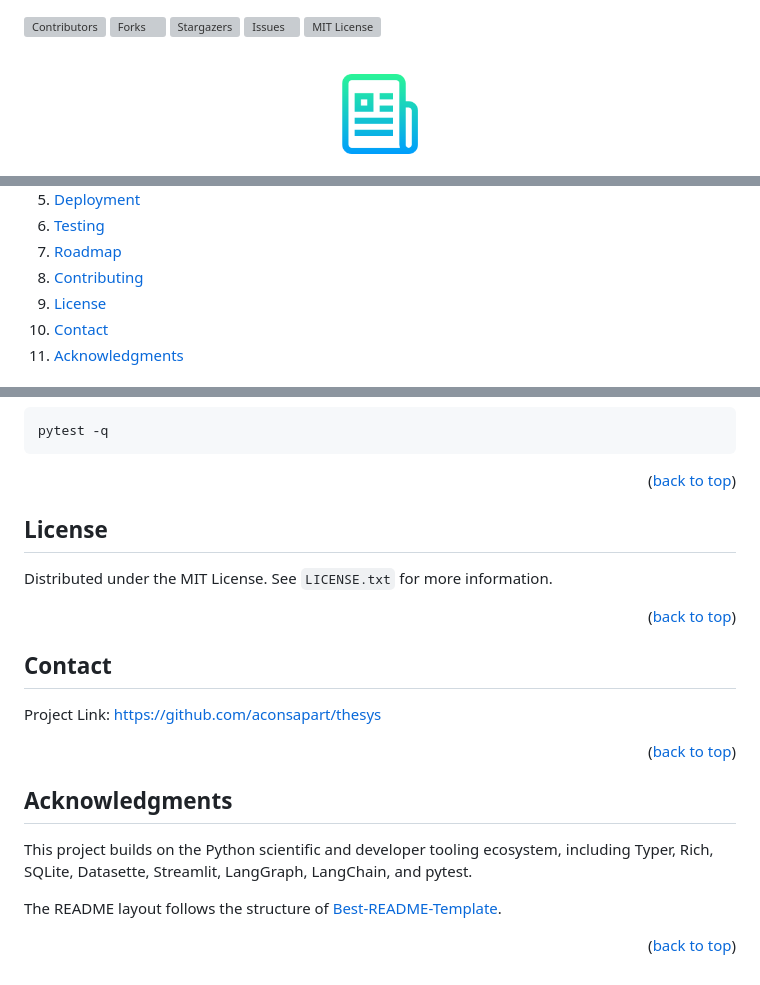
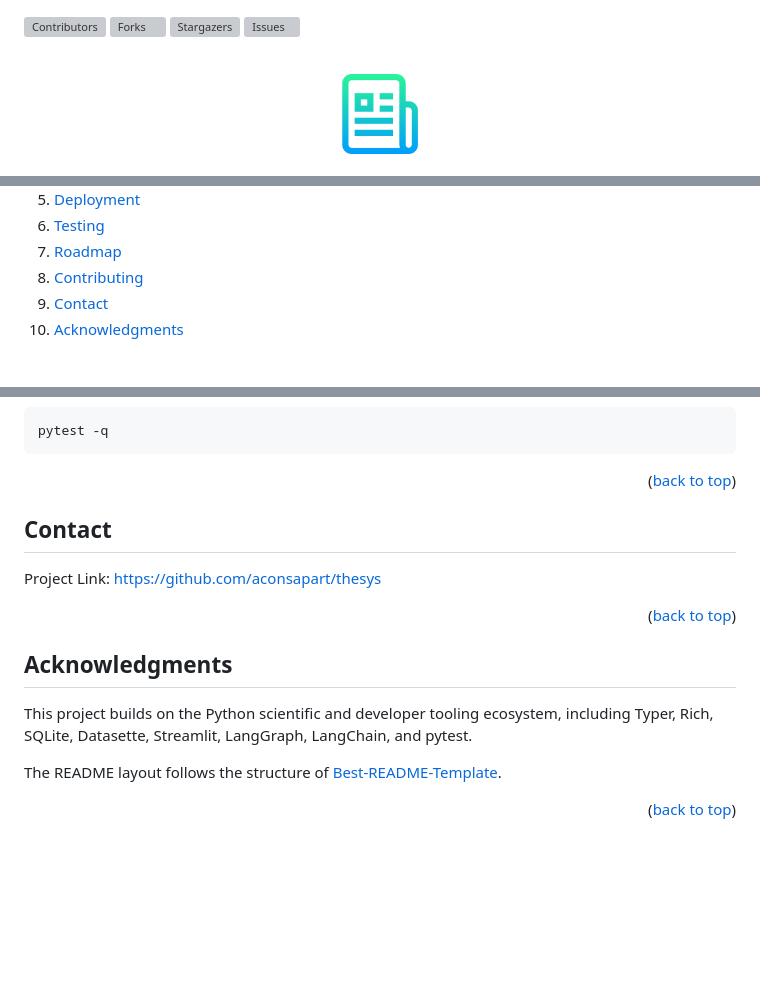
Before and after one commit to aconsapart/thesisus, a Markdown page: README.md, 3 parts joined by grey strips. GitHub-like rendering; folded sections open; blank space fills up the shorter version; grey boxes are pictures that could not be loaded.

Commit message:
Remove MIT license references from README
LICENSE.txt no longer contains the MIT text, so drop the badge,
TOC entry, License section, and link definitions.

Co-Authored-By: Claude Fable 5 <noreply@anthropic.com>

```diff
--- a/README.md
+++ b/README.md
@@ -5,7 +5,6 @@
 [![Forks][forks-shield]][forks-url]
 [![Stargazers][stars-shield]][stars-url]
 [![Issues][issues-shield]][issues-url]
-[![MIT License][license-shield]][license-url]
 
 <!-- PROJECT LOGO -->
 <br />
@@ -53,7 +52,6 @@
     <li><a href="#testing">Testing</a></li>
     <li><a href="#roadmap">Roadmap</a></li>
     <li><a href="#contributing">Contributing</a></li>
-    <li><a href="#license">License</a></li>
     <li><a href="#contact">Contact</a></li>
     <li><a href="#acknowledgments">Acknowledgments</a></li>
   </ol>
@@ -294,13 +292,6 @@ pytest -q
 
 <p align="right">(<a href="#top">back to top</a>)</p>
 
-<!-- LICENSE -->
-## License
-
-Distributed under the MIT License. See `LICENSE.txt` for more information.
-
-<p align="right">(<a href="#top">back to top</a>)</p>
-
 <!-- CONTACT -->
 ## Contact
 
@@ -326,6 +317,4 @@ The README layout follows the structure of [Best-README-Template](https://github
 [stars-url]: https://github.com/aconsapart/thesys/stargazers
 [issues-shield]: https://img.shields.io/github/issues/aconsapart/thesys.svg?style=for-the-badge
 [issues-url]: https://github.com/aconsapart/thesys/issues
-[license-shield]: https://img.shields.io/github/license/aconsapart/thesys.svg?style=for-the-badge
-[license-url]: https://github.com/aconsapart/thesys/blob/master/LICENSE.txt
 [product-screenshot]: images/screenshot.png
```
